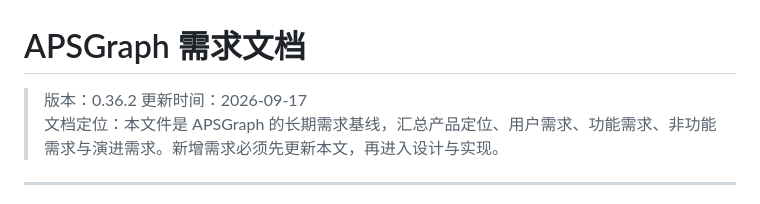
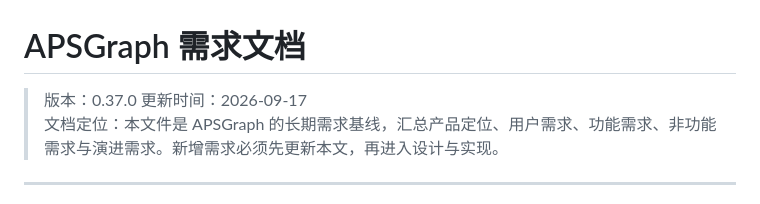
Before and after one commit to NeverMoreLyh/aps-model-tools, a Markdown page: docs/requirements.md, the part around the change. Rendered like a GitHub page.

```diff
--- a/docs/requirements.md
+++ b/docs/requirements.md
@@ -1,6 +1,6 @@
 # APSGraph 需求文档
 
-> 版本：0.36.2
+> 版本：0.37.0
 > 更新时间：2026-09-17
 > 文档定位：本文件是 APSGraph 的长期需求基线，汇总产品定位、用户需求、功能需求、非功能需求与演进需求。新增需求必须先更新本文，再进入设计与实现。
 
```
Also changed, not shown: docs/design.md (+1 -1 lines).
